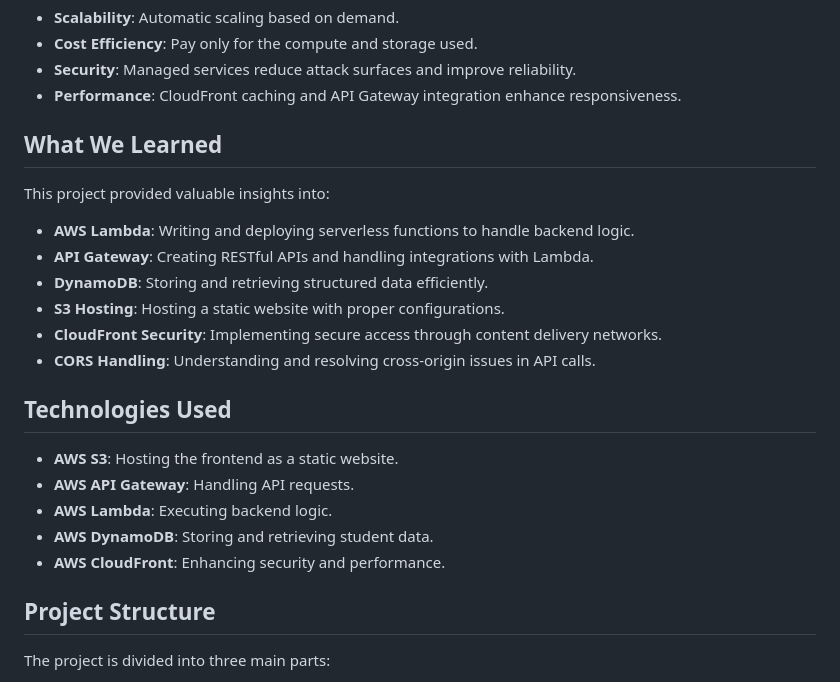
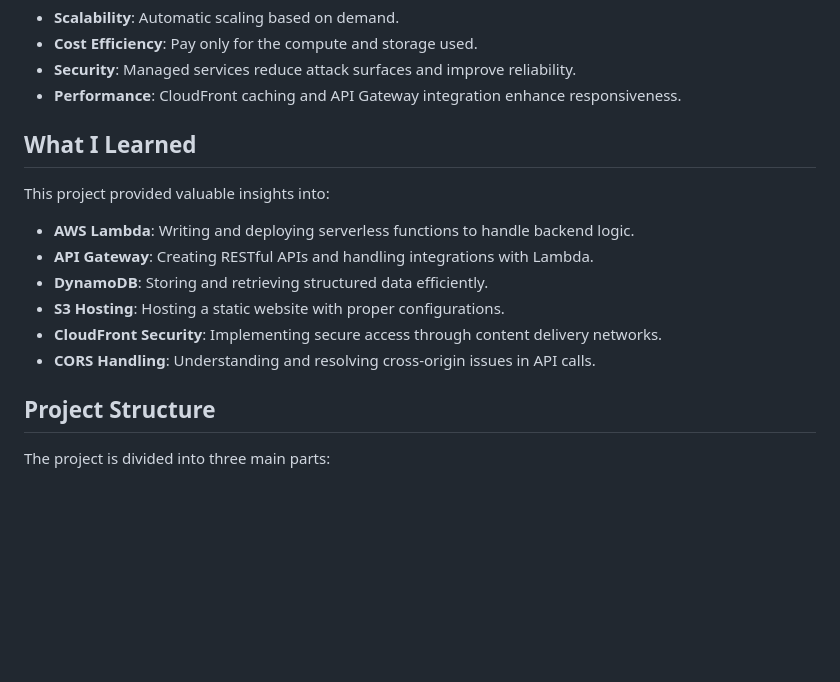
Before and after one commit to Atharva9281/Serverless_Student_Management_System, a Markdown page: README.md, the part around the change. Rendered like a GitHub page; blank space fills up the shorter version.

```diff
--- a/README.md
+++ b/README.md
@@ -10,7 +10,7 @@ Serverless architecture enables developers to build and deploy applications with
 - **Security**: Managed services reduce attack surfaces and improve reliability.
 - **Performance**: CloudFront caching and API Gateway integration enhance responsiveness.
 
-## What We Learned
+## What I Learned
 This project provided valuable insights into:
 - **AWS Lambda**: Writing and deploying serverless functions to handle backend logic.
 - **API Gateway**: Creating RESTful APIs and handling integrations with Lambda.
@@ -18,13 +18,6 @@ This project provided valuable insights into:
 - **S3 Hosting**: Hosting a static website with proper configurations.
 - **CloudFront Security**: Implementing secure access through content delivery networks.
 - **CORS Handling**: Understanding and resolving cross-origin issues in API calls.
-
-## Technologies Used
-- **AWS S3**: Hosting the frontend as a static website.
-- **AWS API Gateway**: Handling API requests.
-- **AWS Lambda**: Executing backend logic.
-- **AWS DynamoDB**: Storing and retrieving student data.
-- **AWS CloudFront**: Enhancing security and performance.
 
 ## Project Structure
 The project is divided into three main parts:
```
